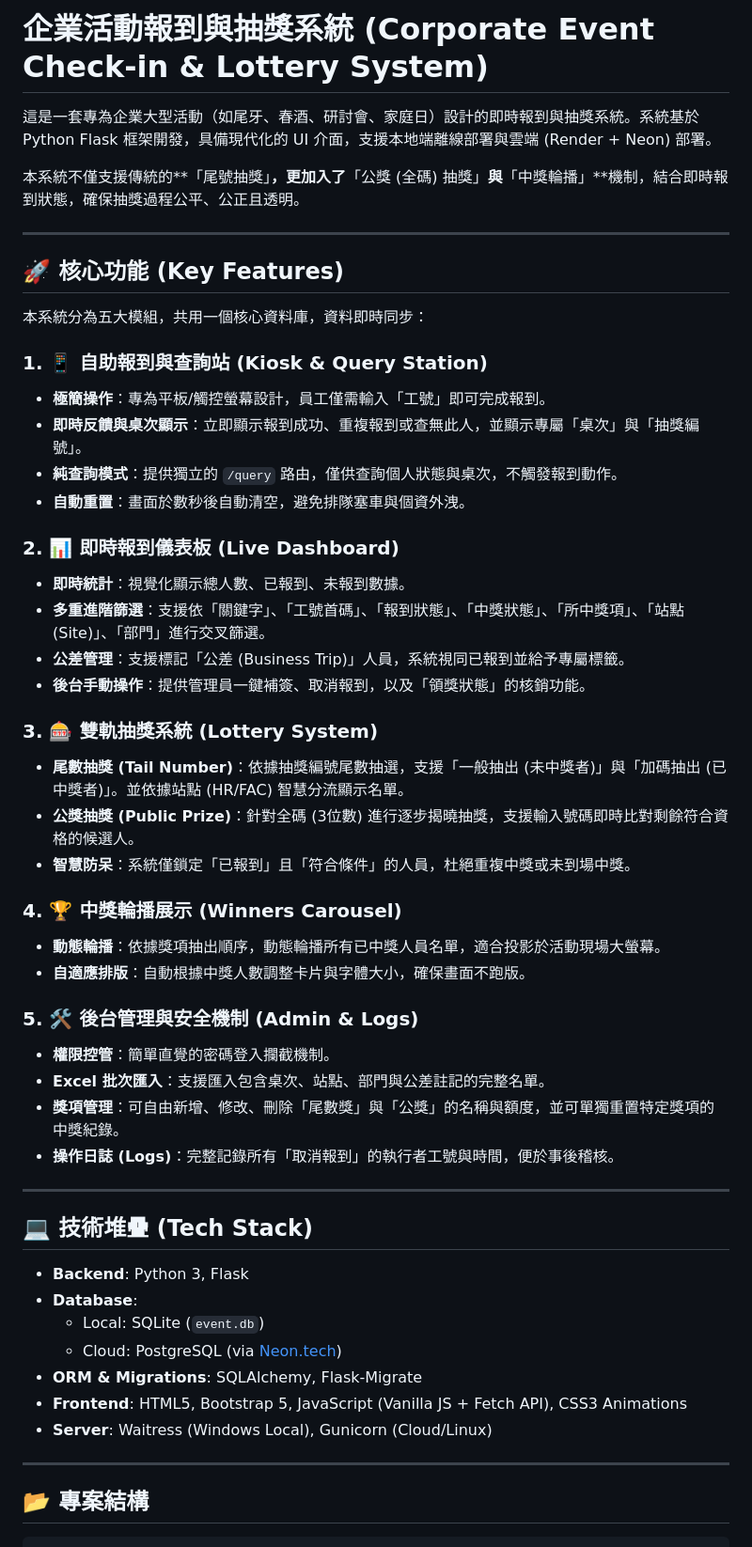
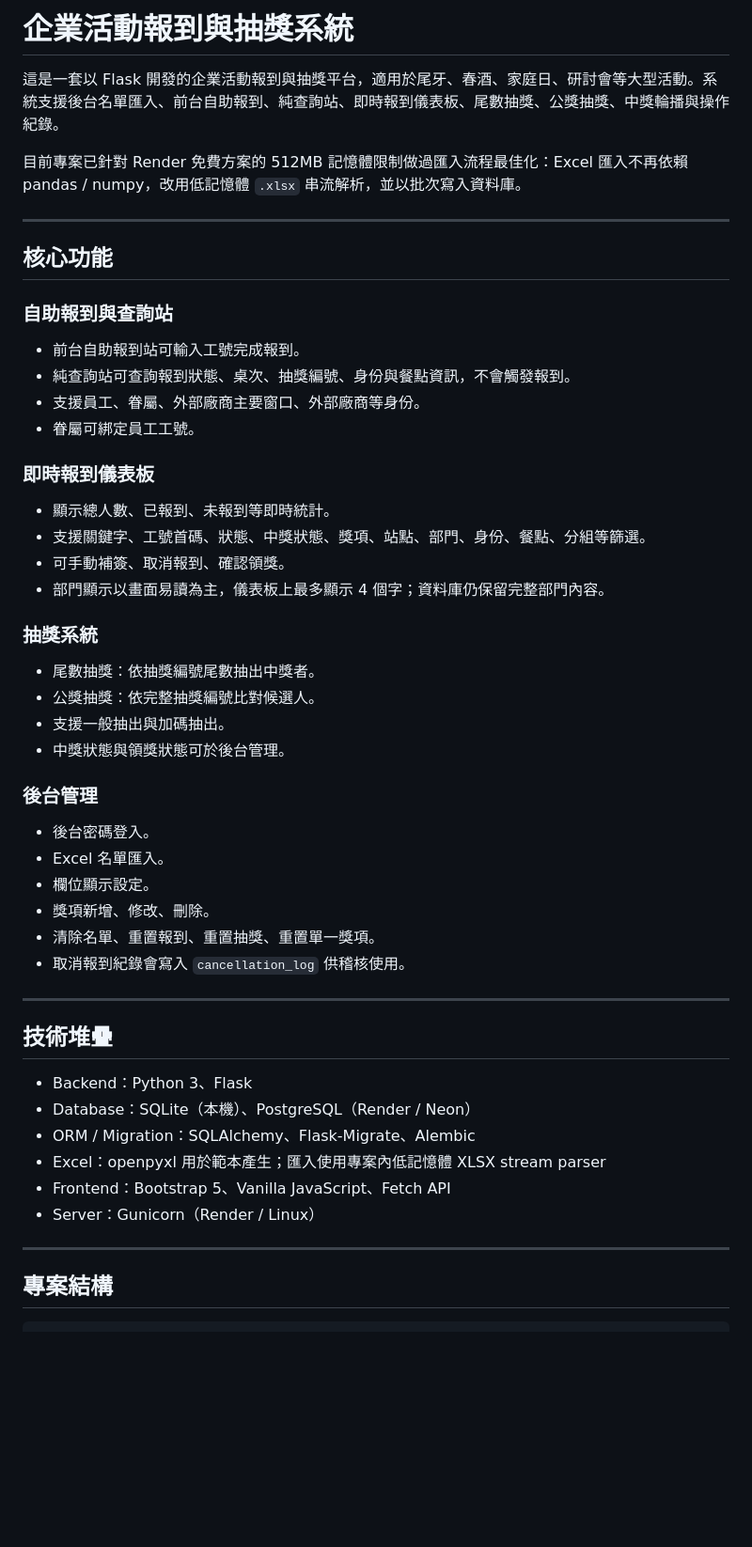
Before and after one commit to jjaass9507/self-checkin-lottery-system, a Markdown page: README.md, the part around one of its changes. Shown at 94% size. Drawn GitHub-style; blank space fills up the shorter version.

````diff
--- a/README.md
+++ b/README.md
@@ -1,56 +1,56 @@
-# 企業活動報到與抽獎系統 (Corporate Event Check-in & Lottery System)
+# 企業活動報到與抽獎系統
 
-這是一套專為企業大型活動（如尾牙、春酒、研討會、家庭日）設計的即時報到與抽獎系統。系統基於 Python Flask 框架開發，具備現代化的 UI 介面，支援本地端離線部署與雲端 (Render + Neon) 部署。
+這是一套以 Flask 開發的企業活動報到與抽獎平台，適用於尾牙、春酒、家庭日、研討會等大型活動。系統支援後台名單匯入、前台自助報到、純查詢站、即時報到儀表板、尾數抽獎、公獎抽獎、中獎輪播與操作紀錄。
 
-本系統不僅支援傳統的**「尾號抽獎」**，更加入了**「公獎 (全碼) 抽獎」**與**「中獎輪播」**機制，結合即時報到狀態，確保抽獎過程公平、公正且透明。
+目前專案已針對 Render 免費方案的 512MB 記憶體限制做過匯入流程最佳化：Excel 匯入不再依賴 pandas / numpy，改用低記憶體 `.xlsx` 串流解析，並以批次寫入資料庫。
 
 ---
 
-## 🚀 核心功能 (Key Features)
+## 核心功能
 
-本系統分為五大模組，共用一個核心資料庫，資料即時同步：
+### 自助報到與查詢站
 
-### 1. 📱 自助報到與查詢站 (Kiosk & Query Station)
-* **極簡操作**：專為平板/觸控螢幕設計，員工僅需輸入「工號」即可完成報到。
-* **即時反饋與桌次顯示**：立即顯示報到成功、重複報到或查無此人，並顯示專屬「桌次」與「抽獎編號」。
-* **純查詢模式**：提供獨立的 `/query` 路由，僅供查詢個人狀態與桌次，不觸發報到動作。
-* **自動重置**：畫面於數秒後自動清空，避免排隊塞車與個資外洩。
+- 前台自助報到站可輸入工號完成報到。
+- 純查詢站可查詢報到狀態、桌次、抽獎編號、身份與餐點資訊，不會觸發報到。
+- 支援員工、眷屬、外部廠商主要窗口、外部廠商等身份。
+- 眷屬可綁定員工工號。
 
-### 2. 📊 即時報到儀表板 (Live Dashboard)
-* **即時統計**：視覺化顯示總人數、已報到、未報到數據。
-* **多重進階篩選**：支援依「關鍵字」、「工號首碼」、「報到狀態」、「中獎狀態」、「所中獎項」、「站點(Site)」、「部門」進行交叉篩選。
-* **公差管理**：支援標記「公差 (Business Trip)」人員，系統視同已報到並給予專屬標籤。
-* **後台手動操作**：提供管理員一鍵補簽、取消報到，以及「領獎狀態」的核銷功能。
+### 即時報到儀表板
 
-### 3. 🎰 雙軌抽獎系統 (Lottery System)
-* **尾數抽獎 (Tail Number)**：依據抽獎編號尾數抽選，支援「一般抽出 (未中獎者)」與「加碼抽出 (已中獎者)」。並依據站點 (HR/FAC) 智慧分流顯示名單。
-* **公獎抽獎 (Public Prize)**：針對全碼 (3位數) 進行逐步揭曉抽獎，支援輸入號碼即時比對剩餘符合資格的候選人。
-* **智慧防呆**：系統僅鎖定「已報到」且「符合條件」的人員，杜絕重複中獎或未到場中獎。
+- 顯示總人數、已報到、未報到等即時統計。
+- 支援關鍵字、工號首碼、狀態、中獎狀態、獎項、站點、部門、身份、餐點、分組等篩選。
+- 可手動補簽、取消報到、確認領獎。
+- 部門顯示以畫面易讀為主，儀表板上最多顯示 4 個字；資料庫仍保留完整部門內容。
 
-### 4. 🏆 中獎輪播展示 (Winners Carousel)
-* **動態輪播**：依據獎項抽出順序，動態輪播所有已中獎人員名單，適合投影於活動現場大螢幕。
-* **自適應排版**：自動根據中獎人數調整卡片與字體大小，確保畫面不跑版。
+### 抽獎系統
 
-### 5. 🛠️ 後台管理與安全機制 (Admin & Logs)
-* **權限控管**：簡單直覺的密碼登入攔截機制。
-* **Excel 批次匯入**：支援匯入包含桌次、站點、部門與公差註記的完整名單。
-* **獎項管理**：可自由新增、修改、刪除「尾數獎」與「公獎」的名稱與額度，並可單獨重置特定獎項的中獎紀錄。
-* **操作日誌 (Logs)**：完整記錄所有「取消報到」的執行者工號與時間，便於事後稽核。
+- 尾數抽獎：依抽獎編號尾數抽出中獎者。
+- 公獎抽獎：依完整抽獎編號比對候選人。
+- 支援一般抽出與加碼抽出。
+- 中獎狀態與領獎狀態可於後台管理。
+
+### 後台管理
+
+- 後台密碼登入。
+- Excel 名單匯入。
+- 欄位顯示設定。
+- 獎項新增、修改、刪除。
+- 清除名單、重置報到、重置抽獎、重置單一獎項。
+- 取消報到紀錄會寫入 `cancellation_log` 供稽核使用。
 
 ---
 
-## 💻 技術堆疊 (Tech Stack)
+## 技術堆疊
 
-* **Backend**: Python 3, Flask
-* **Database**:
-  * Local: SQLite (`event.db`)
-  * Cloud: PostgreSQL (via [Neon.tech](https://neon.tech/))
-* **ORM & Migrations**: SQLAlchemy, Flask-Migrate
-* **Frontend**: HTML5, Bootstrap 5, JavaScript (Vanilla JS + Fetch API), CSS3 Animations
-* **Server**: Waitress (Windows Local), Gunicorn (Cloud/Linux)
+- Backend：Python 3、Flask
+- Database：SQLite（本機）、PostgreSQL（Render / Neon）
+- ORM / Migration：SQLAlchemy、Flask-Migrate、Alembic
+- Excel：openpyxl 用於範本產生；匯入使用專案內低記憶體 XLSX stream parser
+- Frontend：Bootstrap 5、Vanilla JavaScript、Fetch API
+- Server：Gunicorn（Render / Linux）
 
 ---
 
-## 📂 專案結構
+## 專案結構
 
 ```text
````
Also changed, not shown: other parts of README.md (+273 -24 lines).
